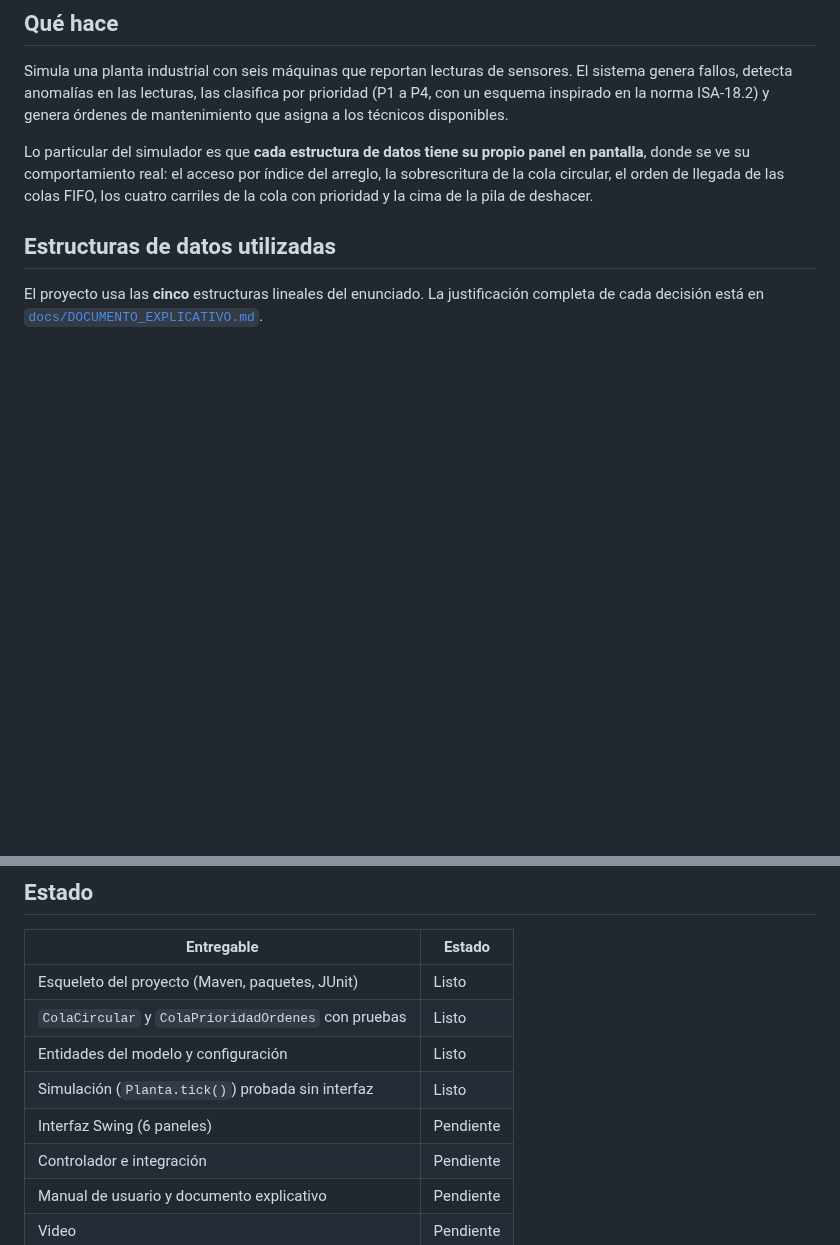
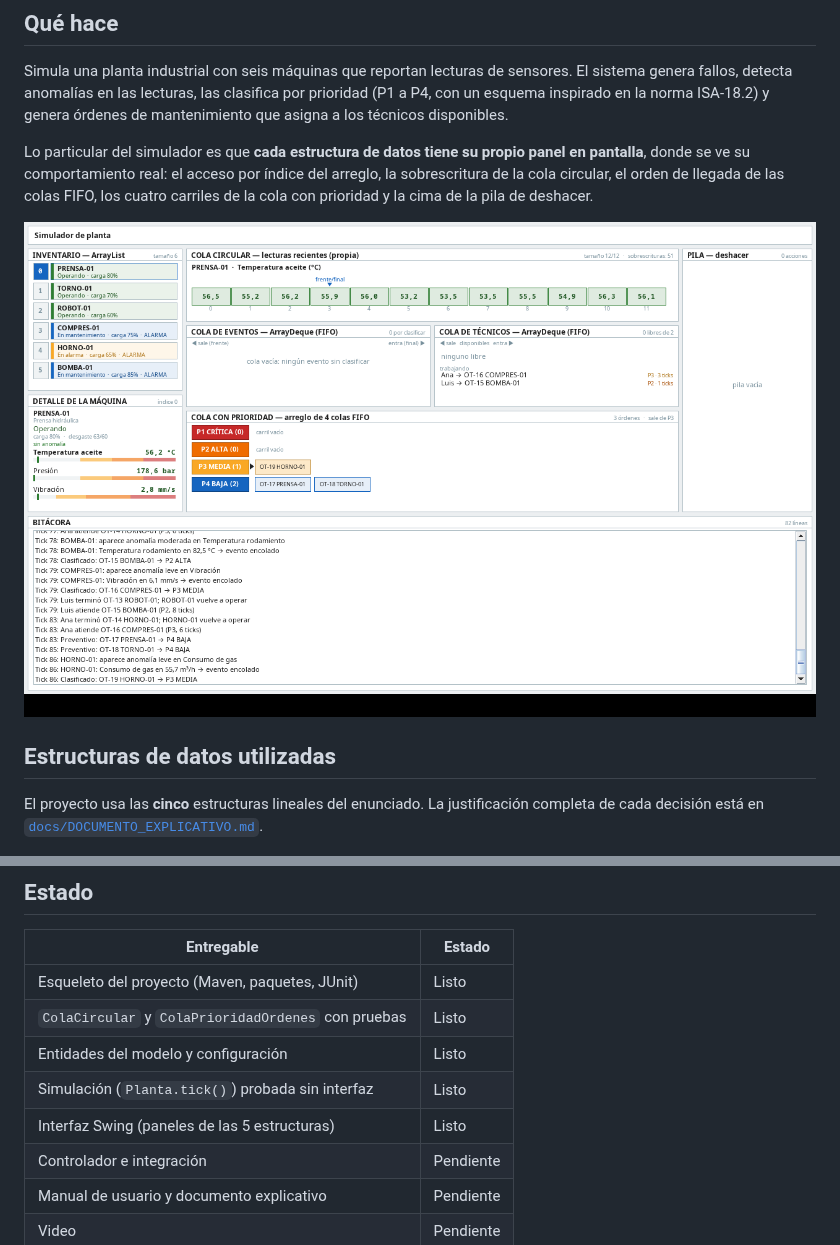
Before and after one commit to Torito9609/ProyectoFinalED, a Markdown page: README.md, 2 parts joined by grey strips. Rendered like a GitHub page; pictures changed too: docs/img/ventana.png (added); blank space fills up the shorter version.

```diff
--- a/README.md
+++ b/README.md
@@ -17,6 +17,8 @@ Lo particular del simulador es que **cada estructura de datos tiene su propio pa
 donde se ve su comportamiento real: el acceso por índice del arreglo, la sobrescritura de la cola
 circular, el orden de llegada de las colas FIFO, los cuatro carriles de la cola con prioridad y la
 cima de la pila de deshacer.
+
+![La ventana del simulador](docs/img/ventana.png)
 
 ## Estructuras de datos utilizadas
 
@@ -132,7 +134,7 @@ respalda a [`docs/USO_IA.md`](docs/USO_IA.md).
 | `ColaCircular` y `ColaPrioridadOrdenes` con pruebas | Listo |
 | Entidades del modelo y configuración | Listo |
 | Simulación (`Planta.tick()`) probada sin interfaz | Listo |
-| Interfaz Swing (6 paneles) | Pendiente |
+| Interfaz Swing (paneles de las 5 estructuras) | Listo |
 | Controlador e integración | Pendiente |
 | Manual de usuario y documento explicativo | Pendiente |
 | Video | Pendiente |
```
Also changed, not shown: docs/BITACORA_DESARROLLO.md (+54 -1 lines), docs/USO_IA.md (+11 -0 lines), 13 other files.
